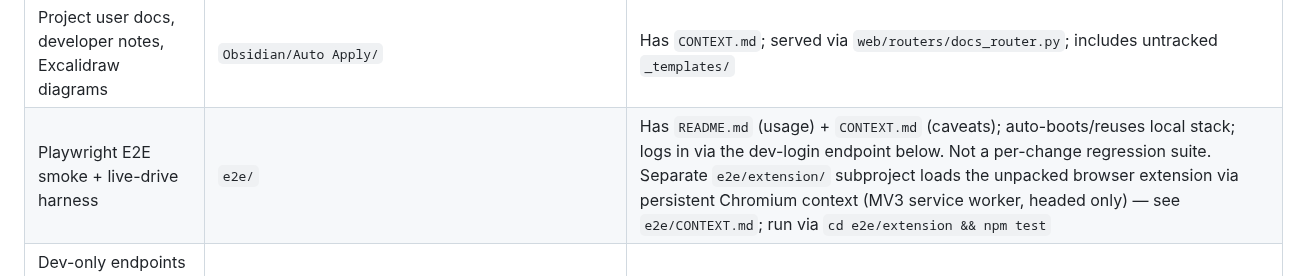
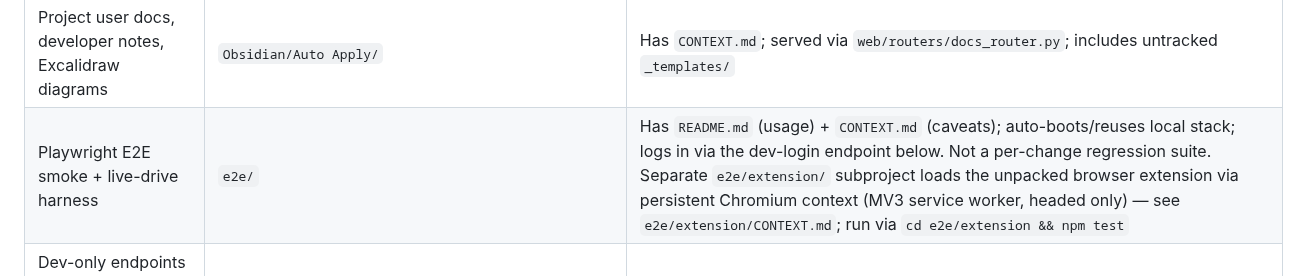
Before and after one commit to thebarlow/AutoApply, a Markdown page: .claude/CLAUDE.md, the part around the change. Drawn GitHub-style.

Commit message:
[docs] Repoint routing to e2e/extension CONTEXT; drop stale line

```diff
--- a/.claude/CLAUDE.md
+++ b/.claude/CLAUDE.md
@@ -35,7 +35,7 @@ Read the target directory's `CONTEXT.md` before making changes there.
 | Database models, session setup, migrations | `db/` | Has `CONTEXT.md`; SQLite via SQLAlchemy; `jobs`/`config`/`profile_config`/`prompts`/`prompt_defaults`/`documents`/`skill_aliases` tables; run `init_db.py` for idempotent migrations. `config` is **global** infra only (seam pointer, migration gates, platform LLM); per-tenant settings (scoring weights, contact links, template paths, scraper prefs) live in `profile_config` — see `web/CONTEXT.md` |
 | System tray app (PyQt6) — floating job-card panel, WS client, PDF drag handles | `tray_app/` | Has `CONTEXT.md`; entry point is `tray_app/main.py` |
 | Project user docs, developer notes, Excalidraw diagrams | `Obsidian/Auto Apply/` | Has `CONTEXT.md`; served via `web/routers/docs_router.py`; includes untracked `_templates/` |
-| Playwright E2E smoke + live-drive harness | `e2e/` | Has `README.md` (usage) + `CONTEXT.md` (caveats); auto-boots/reuses local stack; logs in via the dev-login endpoint below. Not a per-change regression suite. Separate `e2e/extension/` subproject loads the unpacked browser extension via persistent Chromium context (MV3 service worker, headed only) — see `e2e/CONTEXT.md`; run via `cd e2e/extension && npm test` |
+| Playwright E2E smoke + live-drive harness | `e2e/` | Has `README.md` (usage) + `CONTEXT.md` (caveats); auto-boots/reuses local stack; logs in via the dev-login endpoint below. Not a per-change regression suite. Separate `e2e/extension/` subproject loads the unpacked browser extension via persistent Chromium context (MV3 service worker, headed only) — see `e2e/extension/CONTEXT.md`; run via `cd e2e/extension && npm test` |
 | Dev-only endpoints (resume-compare, `POST /api/dev/login` for local E2E, `POST /api/dev/seed-ats-job` for the extension ATS harness) | `web/routers/dev.py` | Read `web/CONTEXT.md` → "Dev Endpoints"; dev-login is non-production only (404s in prod), sets the session the identity gate (`/api/me`) needs. Resolves the login account by `E2E_LOGIN_EMAIL` (default owner) → admin → first, and on an empty DB provisions a throwaway account/profile to drive new-user onboarding. `seed-ats-job` (same prod guard) upserts a staged `Job` for ATS-autofill testing — note it sets the literal string `state="scraped"`, which has no matching `JobState` enum member |
 | Backlog, planned work, multi-session task tracking | `.claude/TODO.md` | Update whenever scope changes or an item is completed |
 
```
Also changed, not shown: 1 other file.
